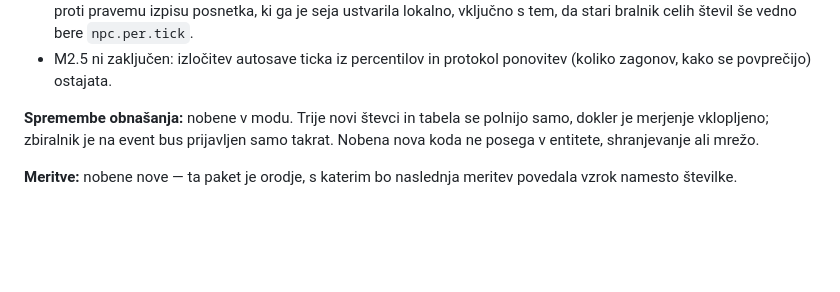
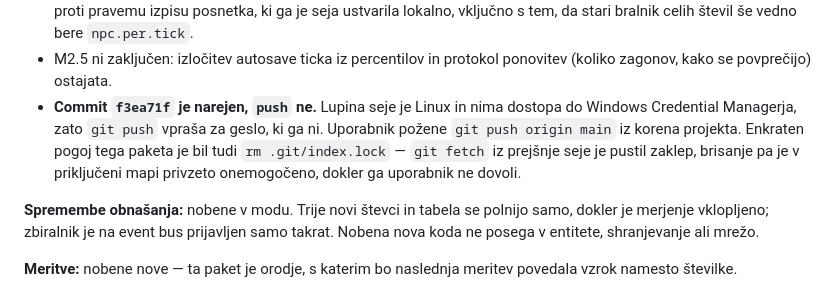
Before and after one commit to jakakriletic/customNPC_rework, a Markdown page: docs/04-STANJE.md, the part around the change. Rendered like a GitHub page; blank space fills up the shorter version.

Commit message:
M2.5a: dnevnik - commit je lokalen, push mora pognati uporabnik
Co-Authored-By: Claude Opus 5 <noreply@anthropic.com>
Claude-Session: https://claude.ai/code/session_01DTA9YUoLVSh9epkD1ebxeN

```diff
--- a/docs/04-STANJE.md
+++ b/docs/04-STANJE.md
@@ -133,6 +133,11 @@
   `npc.per.tick`.
 - M2.5 ni zaključen: izločitev autosave ticka iz percentilov in protokol ponovitev
   (koliko zagonov, kako se povprečijo) ostajata.
+- **Commit `f3ea71f` je narejen, `push` ne.** Lupina seje je Linux in nima dostopa do
+  Windows Credential Managerja, zato `git push` vpraša za geslo, ki ga ni. Uporabnik
+  požene `git push origin main` iz korena projekta. Enkraten pogoj tega paketa je bil tudi
+  `rm .git/index.lock` — `git fetch` iz prejšnje seje je pustil zaklep, brisanje pa je v
+  priključeni mapi privzeto onemogočeno, dokler ga uporabnik ne dovoli.
 
 **Spremembe obnašanja:** nobene v modu. Trije novi števci in tabela se polnijo samo,
 dokler je merjenje vklopljeno; zbiralnik je na event bus prijavljen samo takrat. Nobena
```
